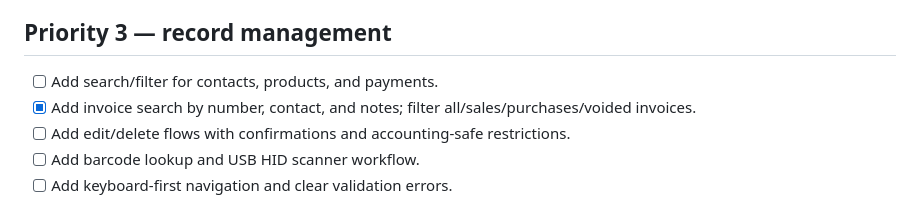
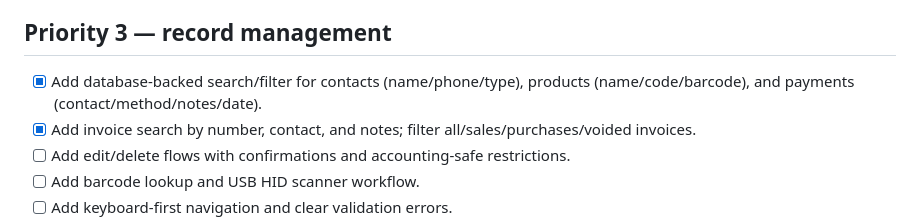
Before and after one commit to herotux/Nabz, a Markdown page: slint-native/TODO.md, the part around the change. Rendered like a GitHub page.

Commit message:
docs(slint): mark record search filters complete

```diff
--- a/slint-native/TODO.md
+++ b/slint-native/TODO.md
@@ -47,7 +47,7 @@ Updated: 2026-10-30
 - [ ] Test multi-stage returns with discounts, prior receipt allocations, and refunds on different dates.
 
 ## Priority 3 — record management
-- [ ] Add search/filter for contacts, products, and payments.
+- [x] Add database-backed search/filter for contacts (name/phone/type), products (name/code/barcode), and payments (contact/method/notes/date).
 - [x] Add invoice search by number, contact, and notes; filter all/sales/purchases/voided invoices.
 - [ ] Add edit/delete flows with confirmations and accounting-safe restrictions.
 - [ ] Add barcode lookup and USB HID scanner workflow.
```
